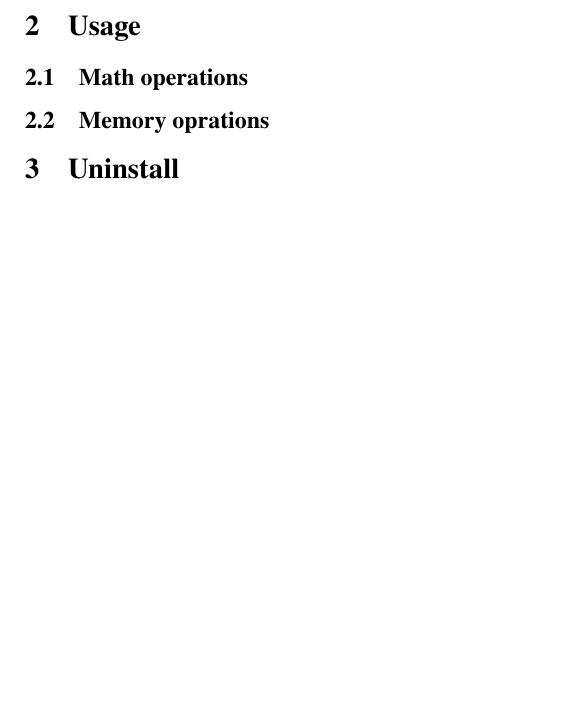
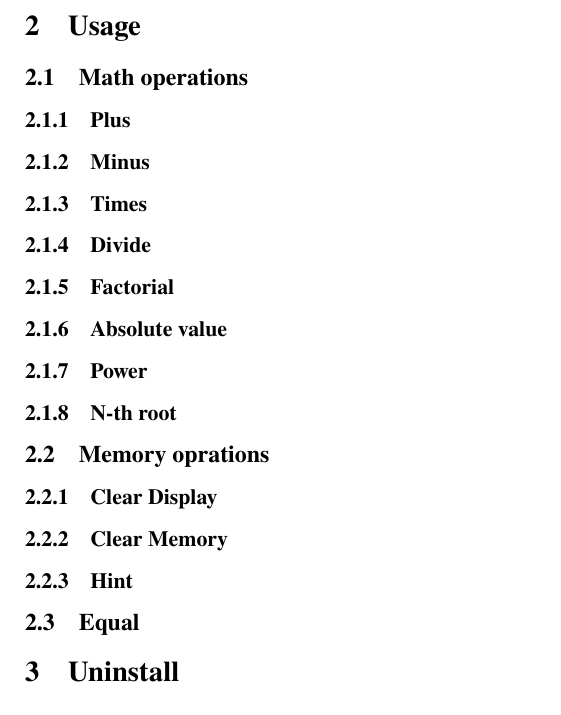
Before and after one commit to Vladimir284/IVS-Projekt-2_Intr-net, a LaTeX document (doc/manual/man.tex): part of page 2 of 2, cut so that both start at the same text. Compiled offline with pdfLaTeX.

Commit message:
Added subsections

```diff
--- a/doc/manual/man.tex
+++ b/doc/manual/man.tex
@@ -52,8 +52,31 @@
 
     \subsection{Math operations}
 
+    \subsubsection{Plus}
+
+    \subsubsection{Minus}
+
+    \subsubsection{Times}
+
+    \subsubsection{Divide}
+
+    \subsubsection{Factorial}
+
+    \subsubsection{Absolute value}
+
+    \subsubsection{Power}
+
+    \subsubsection{N-th root}
+
     \subsection{Memory oprations}
 
+    \subsubsection{Clear Display }
+
+    \subsubsection{Clear Memory}
+
+    \subsubsection{Hint}
+
+    \subsection{Equal}
 
     \section{Uninstall}
 \end{document}
```
